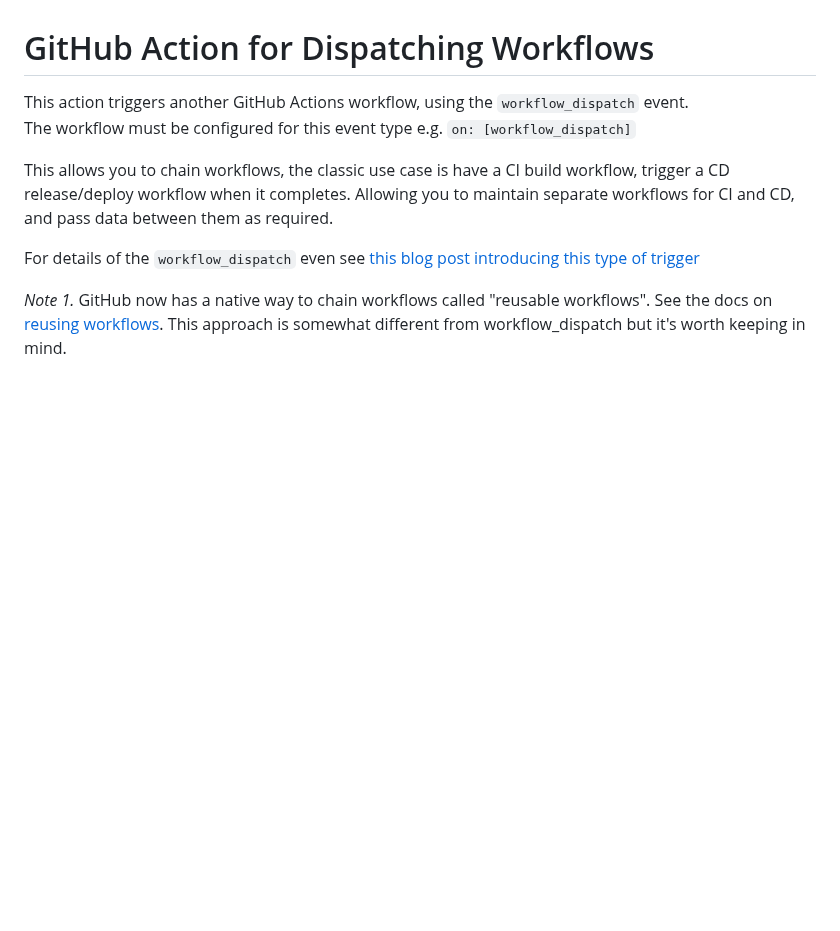
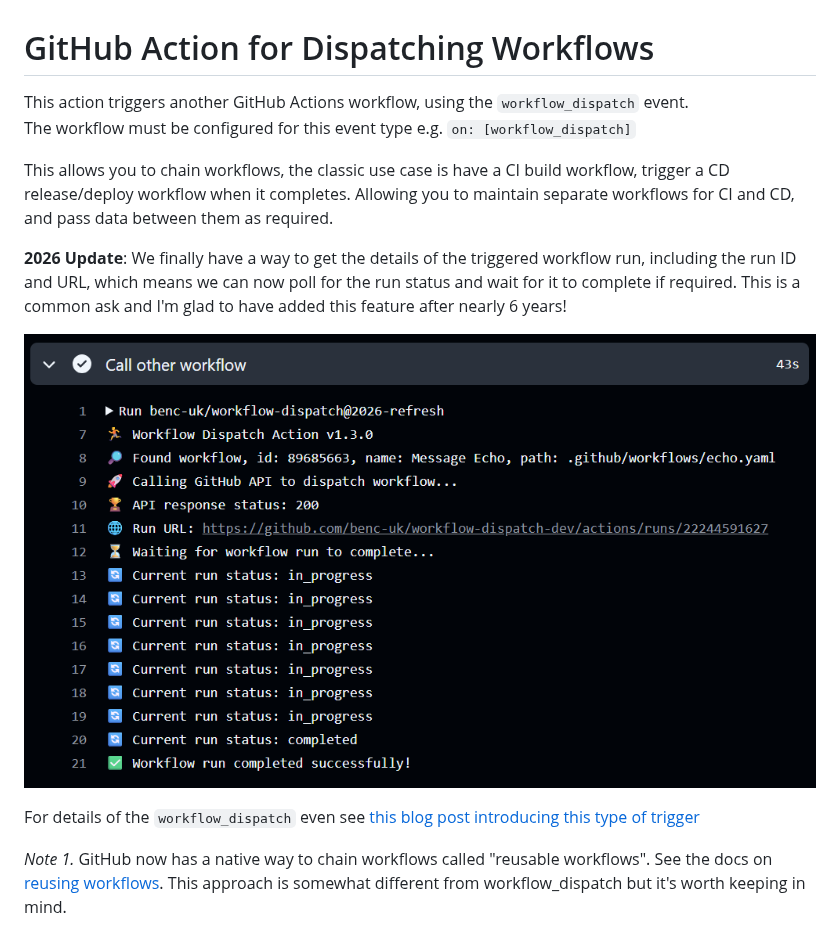
Before and after one commit to benc-uk/workflow-dispatch, a Markdown page: README.md, the part around one of its changes. Rendered like a GitHub page; pictures changed too: etc/screen.png (added); blank space fills up the shorter version.

```diff
--- a/README.md
+++ b/README.md
@@ -4,6 +4,10 @@ This action triggers another GitHub Actions workflow, using the `workflow_dispat
 The workflow must be configured for this event type e.g. `on: [workflow_dispatch]`
 
 This allows you to chain workflows, the classic use case is have a CI build workflow, trigger a CD release/deploy workflow when it completes. Allowing you to maintain separate workflows for CI and CD, and pass data between them as required.
+
+**2026 Update**: We finally have a way to get the details of the triggered workflow run, including the run ID and URL, which means we can now poll for the run status and wait for it to complete if required. This is a common ask and I'm glad to have added this feature after nearly 6 years!
+
+![Screenshot the logs of a workflow run](./etc/screen.png)
 
 For details of the `workflow_dispatch` even see [this blog post introducing this type of trigger](https://github.blog/changelog/2020-07-06-github-actions-manual-triggers-with-workflow_dispatch/)
 
```
Also changed, not shown: other parts of README.md (+17 -3 lines), 10 other files.
